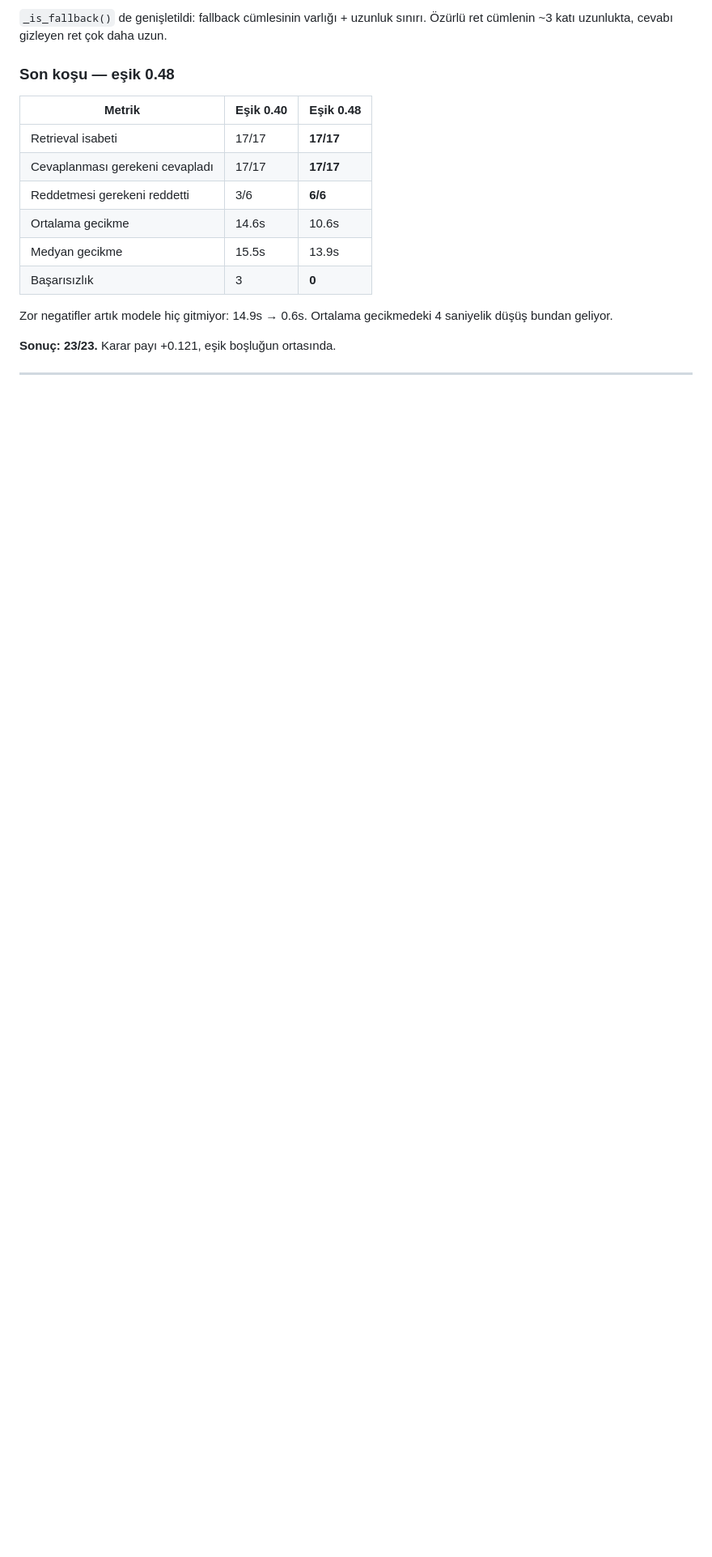
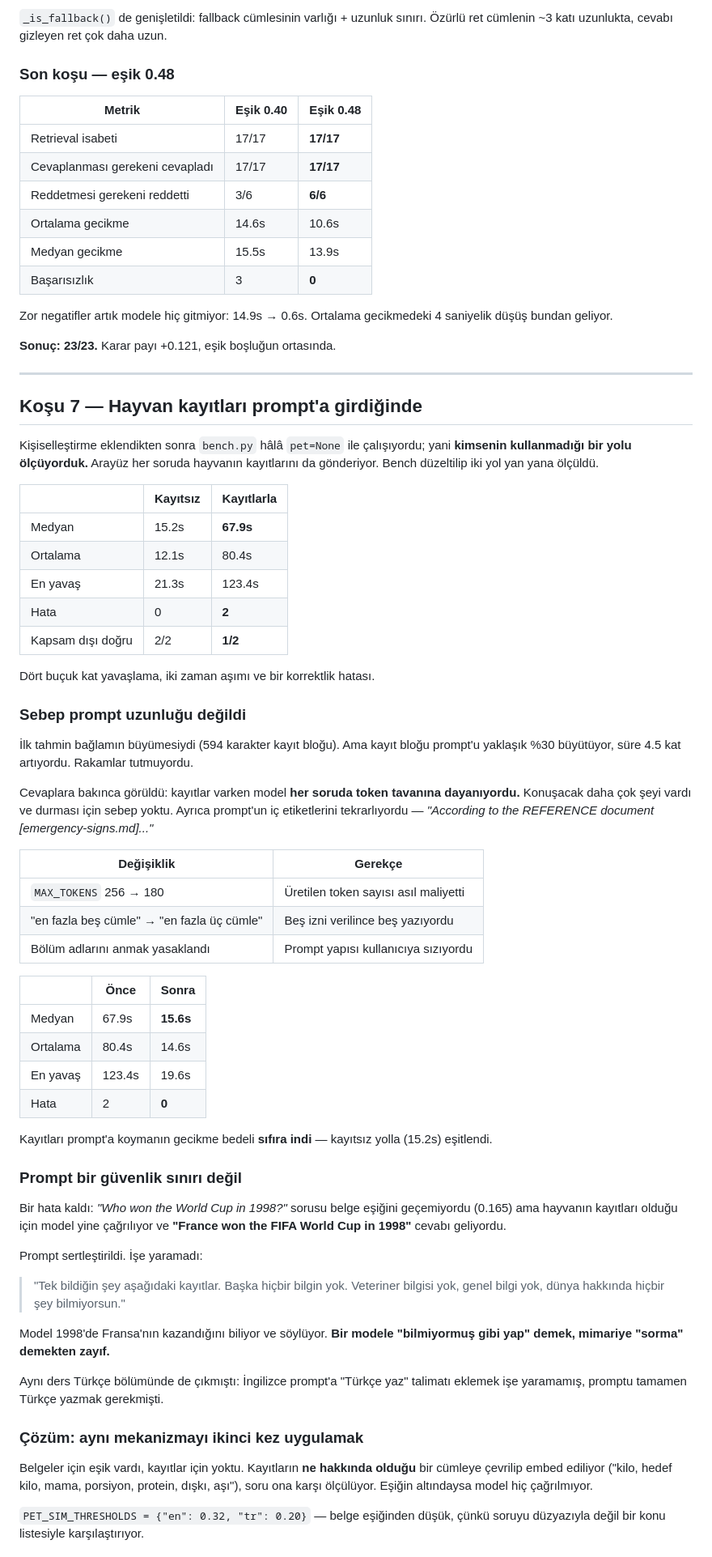
Before and after one commit to ElifBerra/Pawprint-Local, a Markdown page: docs/EVALUATION.md, the part around one of its changes. Shown at 81% size. GitHub-like rendering; blank space fills up the shorter version.

Commit message:
docs: record the pet-context latency and grounding work

```diff
--- a/docs/EVALUATION.md
+++ b/docs/EVALUATION.md
@@ -308,3 +308,72 @@ Zor negatifler artık modele hiç gitmiyor: 14.9s → 0.6s. Ortalama gecikmedeki
 
 ---
 
+## Koşu 7 — Hayvan kayıtları prompt'a girdiğinde
+
+Kişiselleştirme eklendikten sonra `bench.py` hâlâ `pet=None` ile çalışıyordu;
+yani **kimsenin kullanmadığı bir yolu ölçüyorduk.** Arayüz her soruda hayvanın
+kayıtlarını da gönderiyor. Bench düzeltilip iki yol yan yana ölçüldü.
+
+| | Kayıtsız | Kayıtlarla |
+|---|---|---|
+| Medyan | 15.2s | **67.9s** |
+| Ortalama | 12.1s | 80.4s |
+| En yavaş | 21.3s | 123.4s |
+| Hata | 0 | **2** |
+| Kapsam dışı doğru | 2/2 | **1/2** |
+
+Dört buçuk kat yavaşlama, iki zaman aşımı ve bir korrektlik hatası.
+
+### Sebep prompt uzunluğu değildi
+
+İlk tahmin bağlamın büyümesiydi (594 karakter kayıt bloğu). Ama kayıt bloğu
+prompt'u yaklaşık %30 büyütüyor, süre 4.5 kat artıyordu. Rakamlar tutmuyordu.
+
+Cevaplara bakınca görüldü: kayıtlar varken model **her soruda token tavanına
+dayanıyordu.** Konuşacak daha çok şeyi vardı ve durması için sebep yoktu.
+Ayrıca prompt'un iç etiketlerini tekrarlıyordu — *"According to the REFERENCE
+document [emergency-signs.md]..."*
+
+| Değişiklik | Gerekçe |
+|---|---|
+| `MAX_TOKENS` 256 → 180 | Üretilen token sayısı asıl maliyetti |
+| "en fazla beş cümle" → "en fazla üç cümle" | Beş izni verilince beş yazıyordu |
+| Bölüm adlarını anmak yasaklandı | Prompt yapısı kullanıcıya sızıyordu |
+
+| | Önce | Sonra |
+|---|---|---|
+| Medyan | 67.9s | **15.6s** |
+| Ortalama | 80.4s | 14.6s |
+| En yavaş | 123.4s | 19.6s |
+| Hata | 2 | **0** |
+
+Kayıtları prompt'a koymanın gecikme bedeli **sıfıra indi** — kayıtsız yolla
+(15.2s) eşitlendi.
+
+### Prompt bir güvenlik sınırı değil
+
+Bir hata kaldı: *"Who won the World Cup in 1998?"* sorusu belge eşiğini
+geçemiyordu (0.165) ama hayvanın kayıtları olduğu için model yine çağrılıyor ve
+**"France won the FIFA World Cup in 1998"** cevabı geliyordu.
+
+Prompt sertleştirildi. İşe yaramadı:
+
+> "Tek bildiğin şey aşağıdaki kayıtlar. Başka hiçbir bilgin yok. Veteriner
+> bilgisi yok, genel bilgi yok, dünya hakkında hiçbir şey bilmiyorsun."
+
+Model 1998'de Fransa'nın kazandığını biliyor ve söylüyor. **Bir modele
+"bilmiyormuş gibi yap" demek, mimariye "sorma" demekten zayıf.**
+
+Aynı ders Türkçe bölümünde de çıkmıştı: İngilizce prompt'a "Türkçe yaz"
+talimatı eklemek işe yaramamış, promptu tamamen Türkçe yazmak gerekmişti.
+
+### Çözüm: aynı mekanizmayı ikinci kez uygulamak
+
+Belgeler için eşik vardı, kayıtlar için yoktu. Kayıtların **ne hakkında
+olduğu** bir cümleye çevrilip embed ediliyor ("kilo, hedef kilo, mama, porsiyon,
+protein, dışkı, aşı"), soru ona karşı ölçülüyor. Eşiğin altındaysa model hiç
+çağrılmıyor.
+
+`PET_SIM_THRESHOLDS = {"en": 0.32, "tr": 0.20}` — belge eşiğinden düşük, çünkü
+soruyu düzyazıyla değil bir konu listesiyle karşılaştırıyor.
+
```
Also changed, not shown: other parts of docs/EVALUATION.md (+16 -0 lines).
